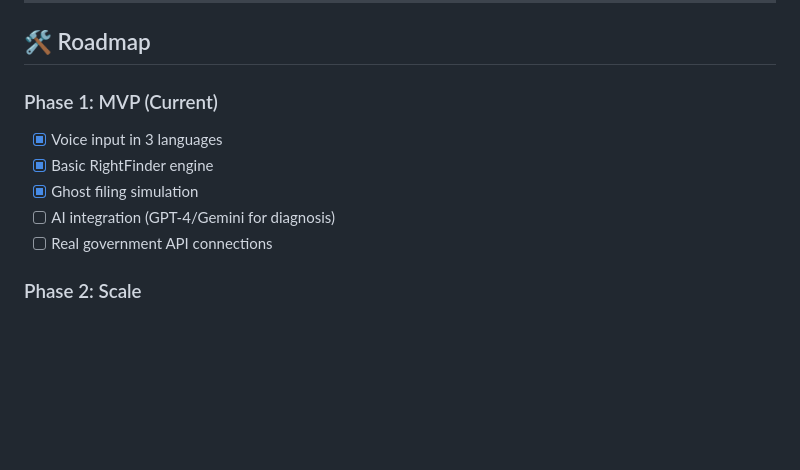
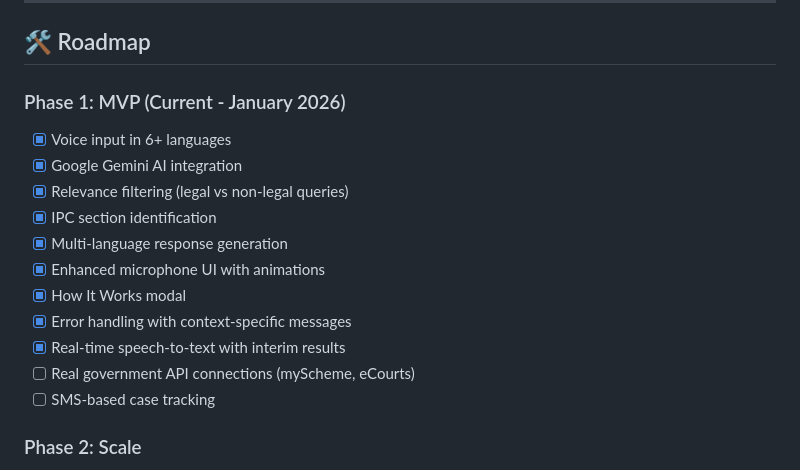
Before and after one commit to Mahesharunaladi/NyayaGhost, a Markdown page: readme.md, the part around the change. Rendered like a GitHub page; blank space fills up the shorter version.

```diff
--- a/readme.md
+++ b/readme.md
@@ -189,12 +189,18 @@ NyayaGhost/
 
 ## 🛠️ Roadmap
 
-### Phase 1: MVP (Current)
-- [x] Voice input in 3 languages
-- [x] Basic RightFinder engine
-- [x] Ghost filing simulation
-- [ ] AI integration (GPT-4/Gemini for diagnosis)
-- [ ] Real government API connections
+### Phase 1: MVP (Current - January 2026)
+- [x] Voice input in 6+ languages
+- [x] Google Gemini AI integration
+- [x] Relevance filtering (legal vs non-legal queries)
+- [x] IPC section identification
+- [x] Multi-language response generation
+- [x] Enhanced microphone UI with animations
+- [x] How It Works modal
+- [x] Error handling with context-specific messages
+- [x] Real-time speech-to-text with interim results
+- [ ] Real government API connections (myScheme, eCourts)
+- [ ] SMS-based case tracking
 
 ### Phase 2: Scale
 - [ ] 22 Scheduled languages support
```
